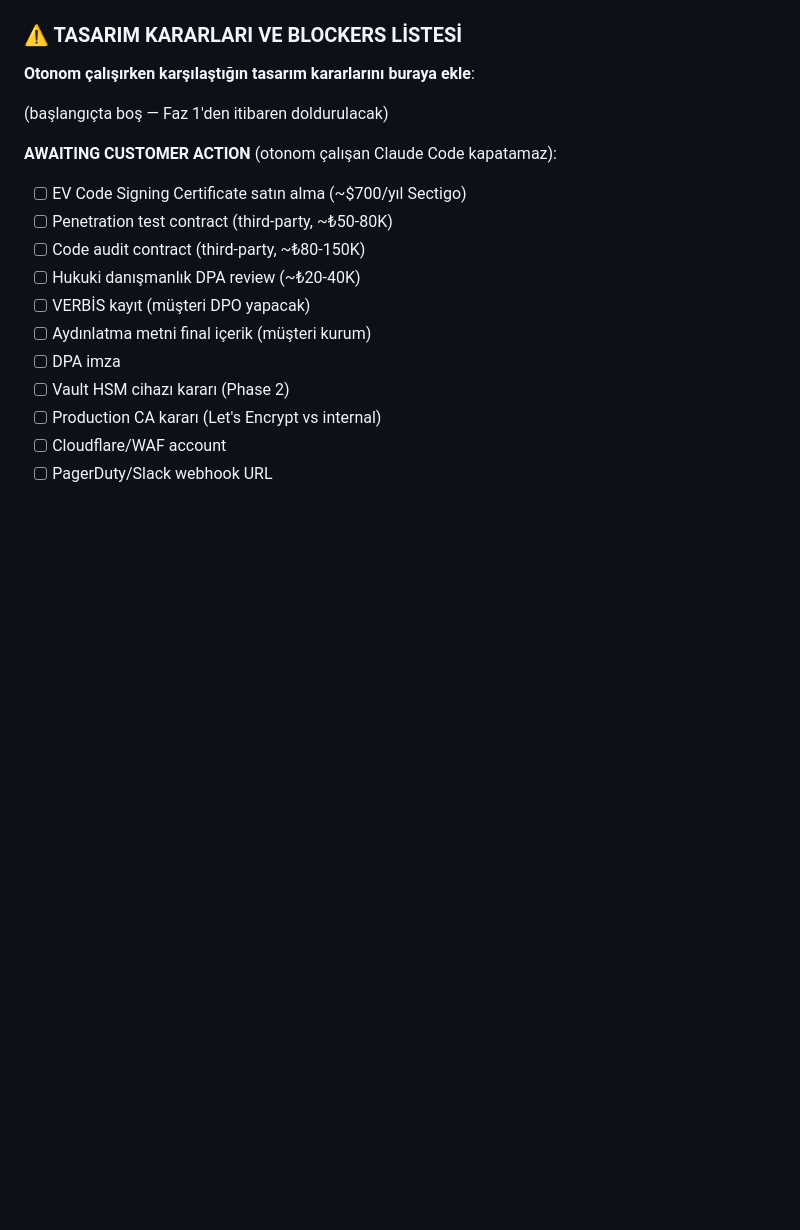
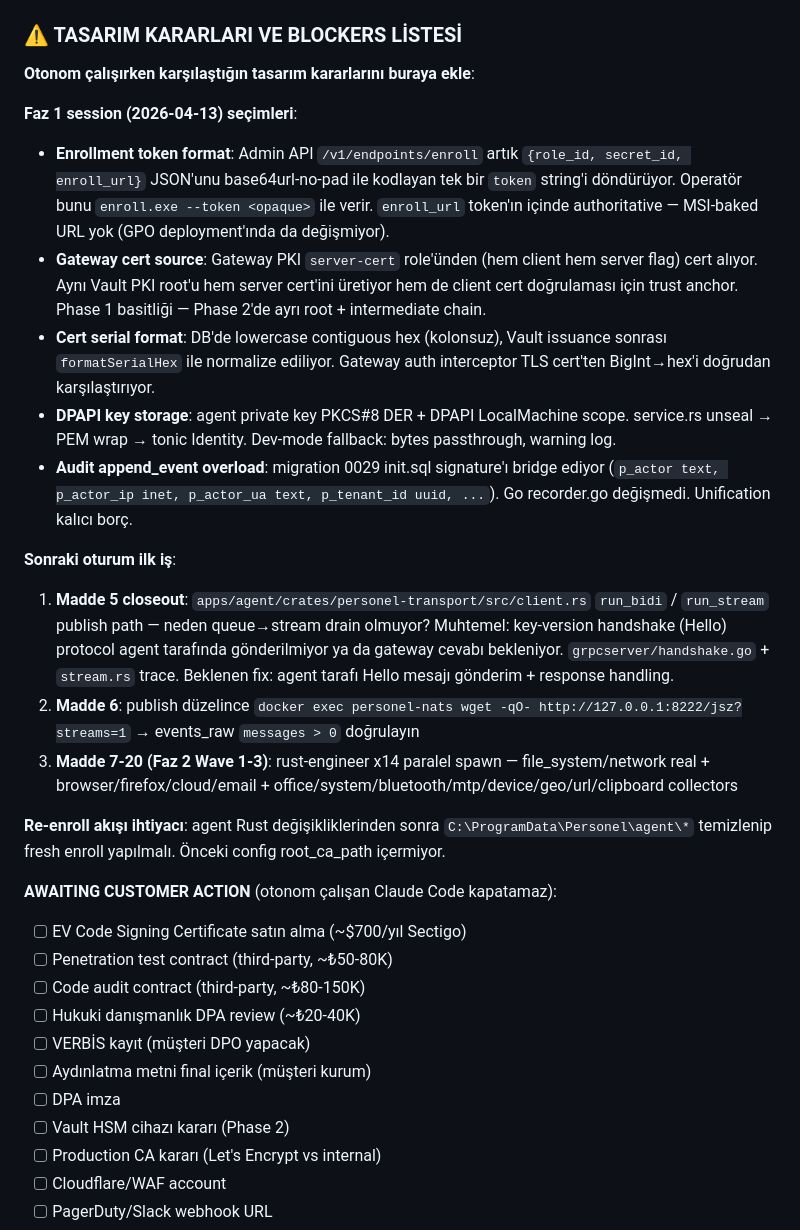
Before and after one commit to sermetkartal/personel, a Markdown page: CLAUDE.md, the part around one of its changes. Rendered like a GitHub page; blank space fills up the shorter version.

```diff
--- a/CLAUDE.md
+++ b/CLAUDE.md
@@ -512,7 +521,21 @@ Wave bitince:
 
 **Otonom çalışırken karşılaştığın tasarım kararlarını buraya ekle**:
 
-(başlangıçta boş — Faz 1'den itibaren doldurulacak)
+**Faz 1 session (2026-04-13) seçimleri**:
+
+- **Enrollment token format**: Admin API `/v1/endpoints/enroll` artık `{role_id, secret_id, enroll_url}` JSON'unu base64url-no-pad ile kodlayan tek bir `token` string'i döndürüyor. Operatör bunu `enroll.exe --token <opaque>` ile verir. `enroll_url` token'ın içinde authoritative — MSI-baked URL yok (GPO deployment'ında da değişmiyor).
+- **Gateway cert source**: Gateway PKI `server-cert` role'ünden (hem client hem server flag) cert alıyor. Aynı Vault PKI root'u hem server cert'ini üretiyor hem de client cert doğrulaması için trust anchor. Phase 1 basitliği — Phase 2'de ayrı root + intermediate chain.
+- **Cert serial format**: DB'de lowercase contiguous hex (kolonsuz), Vault issuance sonrası `formatSerialHex` ile normalize ediliyor. Gateway auth interceptor TLS cert'ten BigInt→hex'i doğrudan karşılaştırıyor.
+- **DPAPI key storage**: agent private key PKCS#8 DER + DPAPI LocalMachine scope. service.rs unseal → PEM wrap → tonic Identity. Dev-mode fallback: bytes passthrough, warning log.
+- **Audit append_event overload**: migration 0029 init.sql signature'ı bridge ediyor (`p_actor text, p_actor_ip inet, p_actor_ua text, p_tenant_id uuid, ...`). Go recorder.go değişmedi. Unification kalıcı borç.
+
+**Sonraki oturum ilk iş**:
+
+1. **Madde 5 closeout**: `apps/agent/crates/personel-transport/src/client.rs` `run_bidi` / `run_stream` publish path — neden queue→stream drain olmuyor? Muhtemel: key-version handshake (Hello) protocol agent tarafında gönderilmiyor ya da gateway cevabı bekleniyor. `grpcserver/handshake.go` + `stream.rs` trace. Beklenen fix: agent tarafı Hello mesajı gönderim + response handling.
+2. **Madde 6**: publish düzelince `docker exec personel-nats wget -qO- http://127.0.0.1:8222/jsz?streams=1` → events_raw `messages > 0` doğrulayın
+3. **Madde 7-20 (Faz 2 Wave 1-3)**: rust-engineer x14 paralel spawn — file_system/network real + browser/firefox/cloud/email + office/system/bluetooth/mtp/device/geo/url/clipboard collectors
+
+**Re-enroll akışı ihtiyacı**: agent Rust değişikliklerinden sonra `C:\ProgramData\Personel\agent\*` temizlenip fresh enroll yapılmalı. Önceki config root_ca_path içermiyor.
 
 **AWAITING CUSTOMER ACTION** (otonom çalışan Claude Code kapatamaz):
 
```
Also changed, not shown: other parts of CLAUDE.md (+20 -11 lines).
